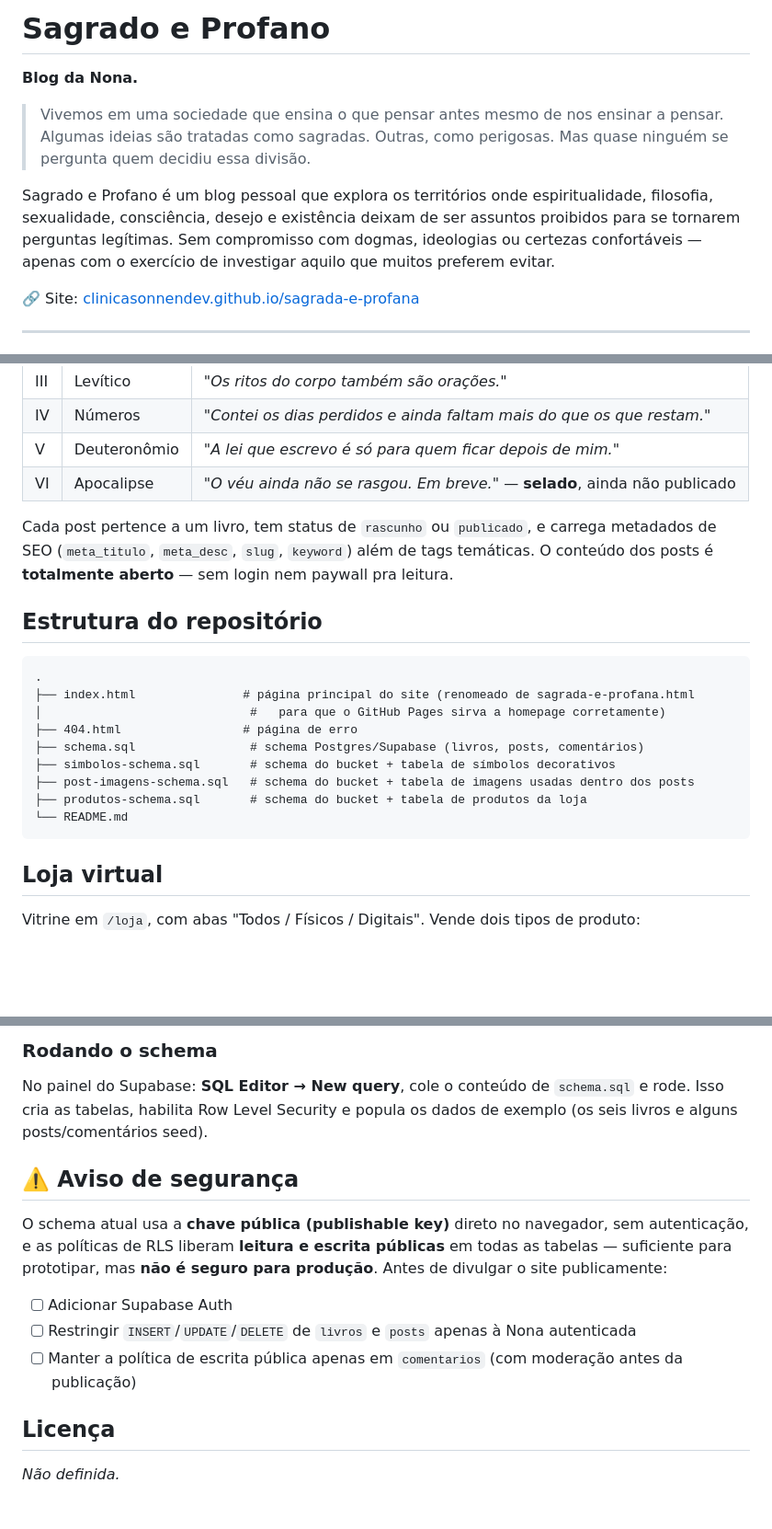
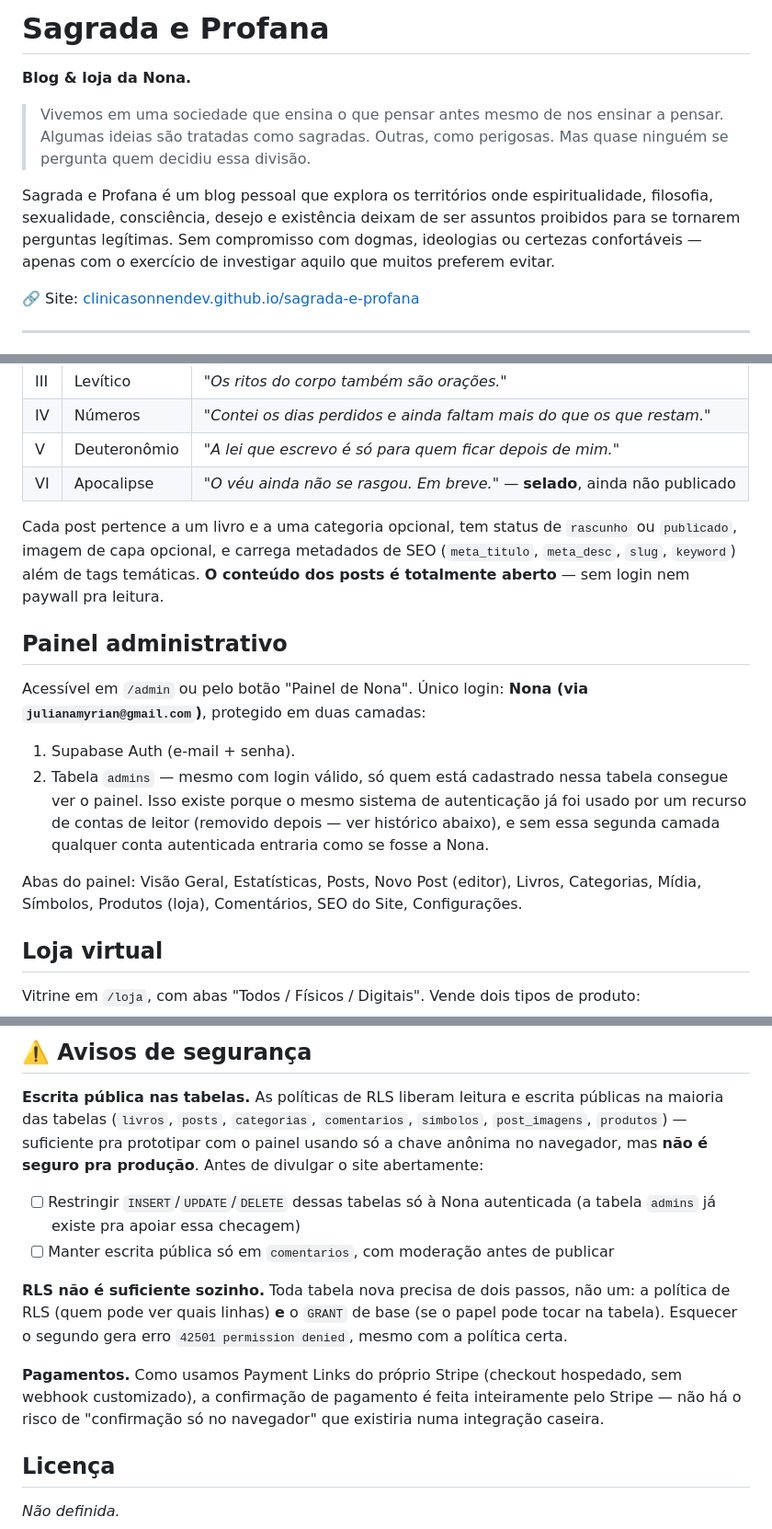
Before and after one commit to clinicasonnendev/sagrada-e-profana, a Markdown page: README.md, 3 parts joined by grey strips. Shown at 92% size. Drawn GitHub-style; blank space fills up the shorter version.

````diff
--- a/README.md
+++ b/README.md
@@ -1,10 +1,10 @@
-# Sagrado e Profano
+# Sagrada e Profana
 
-**Blog da Nona.**
+**Blog & loja da Nona.**
 
 > Vivemos em uma sociedade que ensina o que pensar antes mesmo de nos ensinar a pensar. Algumas ideias são tratadas como sagradas. Outras, como perigosas. Mas quase ninguém se pergunta quem decidiu essa divisão.
 
-Sagrado e Profano é um blog pessoal que explora os territórios onde espiritualidade, filosofia, sexualidade, consciência, desejo e existência deixam de ser assuntos proibidos para se tornarem perguntas legítimas. Sem compromisso com dogmas, ideologias ou certezas confortáveis — apenas com o exercício de investigar aquilo que muitos preferem evitar.
+Sagrada e Profana é um blog pessoal que explora os territórios onde espiritualidade, filosofia, sexualidade, consciência, desejo e existência deixam de ser assuntos proibidos para se tornarem perguntas legítimas. Sem compromisso com dogmas, ideologias ou certezas confortáveis — apenas com o exercício de investigar aquilo que muitos preferem evitar.
 
 🔗 Site: [clinicasonnendev.github.io/sagrada-e-profana](https://clinicasonnendev.github.io/sagrada-e-profana/)
 
@@ -27,21 +27,16 @@ Os textos são organizados em **seis livros**, que espelham (e subvertem) o cân
 | V | Deuteronômio | *"A lei que escrevo é só para quem ficar depois de mim."* |
 | VI | Apocalipse | *"O véu ainda não se rasgou. Em breve."* — **selado**, ainda não publicado |
 
-Cada post pertence a um livro, tem status de `rascunho` ou `publicado`, e carrega metadados de SEO (`meta_titulo`, `meta_desc`, `slug`, `keyword`) além de tags temáticas. O conteúdo dos posts é **totalmente aberto** — sem login nem paywall pra leitura.
+Cada post pertence a um livro e a uma categoria opcional, tem status de `rascunho` ou `publicado`, imagem de capa opcional, e carrega metadados de SEO (`meta_titulo`, `meta_desc`, `slug`, `keyword`) além de tags temáticas. **O conteúdo dos posts é totalmente aberto** — sem login nem paywall pra leitura.
 
-## Estrutura do repositório
+## Painel administrativo
 
-```
-.
-├── index.html               # página principal do site (renomeado de sagrada-e-profana.html
-│                             #   para que o GitHub Pages sirva a homepage corretamente)
-├── 404.html                 # página de erro
-├── schema.sql                # schema Postgres/Supabase (livros, posts, comentários)
-├── simbolos-schema.sql       # schema do bucket + tabela de símbolos decorativos
-├── post-imagens-schema.sql   # schema do bucket + tabela de imagens usadas dentro dos posts
-├── produtos-schema.sql       # schema do bucket + tabela de produtos da loja
-└── README.md
-```
+Acessível em `/admin` ou pelo botão "Painel de Nona". Único login: **Nona (via `julianamyrian@gmail.com`)**, protegido em duas camadas:
+
+1. Supabase Auth (e-mail + senha).
+2. Tabela `admins` — mesmo com login válido, só quem está cadastrado nessa tabela consegue ver o painel. Isso existe porque o mesmo sistema de autenticação já foi usado por um recurso de contas de leitor (removido depois — ver histórico abaixo), e sem essa segunda camada qualquer conta autenticada entraria como se fosse a Nona.
+
+Abas do painel: Visão Geral, Estatísticas, Posts, Novo Post (editor), Livros, Categorias, Mídia, Símbolos, Produtos (loja), Comentários, SEO do Site, Configurações.
 
 ## Loja virtual
 
@@ -82,15 +109,13 @@ Para habilitar, rode `simbolos-schema.sql` no SQL Editor do Supabase (cria o buc
 
-### Rodando o schema
+## ⚠️ Avisos de segurança
 
-No painel do Supabase: **SQL Editor → New query**, cole o conteúdo de `schema.sql` e rode. Isso cria as tabelas, habilita Row Level Security e popula os dados de exemplo (os seis livros e alguns posts/comentários seed).
+**Escrita pública nas tabelas.** As políticas de RLS liberam leitura e escrita públicas na maioria das tabelas (`livros`, `posts`, `categorias`, `comentarios`, `simbolos`, `post_imagens`, `produtos`) — suficiente pra prototipar com o painel usando só a chave anônima no navegador, mas **não é seguro pra produção**. Antes de divulgar o site abertamente:
+- [ ] Restringir `INSERT`/`UPDATE`/`DELETE` dessas tabelas só à Nona autenticada (a tabela `admins` já existe pra apoiar essa checagem)
+- [ ] Manter escrita pública só em `comentarios`, com moderação antes de publicar
 
-## ⚠️ Aviso de segurança
+**RLS não é suficiente sozinho.** Toda tabela nova precisa de dois passos, não um: a política de RLS (quem pode ver quais linhas) **e** o `GRANT` de base (se o papel pode tocar na tabela). Esquecer o segundo gera erro `42501 permission denied`, mesmo com a política certa.
 
-O schema atual usa a **chave pública (publishable key)** direto no navegador, sem autenticação, e as políticas de RLS liberam **leitura e escrita públicas** em todas as tabelas — suficiente para prototipar, mas **não é seguro para produção**. Antes de divulgar o site publicamente:
-
-- [ ] Adicionar Supabase Auth
-- [ ] Restringir `INSERT`/`UPDATE`/`DELETE` de `livros` e `posts` apenas à Nona autenticada
-- [ ] Manter a política de escrita pública apenas em `comentarios` (com moderação antes da publicação)
+**Pagamentos.** Como usamos Payment Links do próprio Stripe (checkout hospedado, sem webhook customizado), a confirmação de pagamento é feita inteiramente pelo Stripe — não há o risco de "confirmação só no navegador" que existiria numa integração caseira.
 
 ## Licença
 
````
Also changed, not shown: other parts of README.md (+46 -14 lines).
